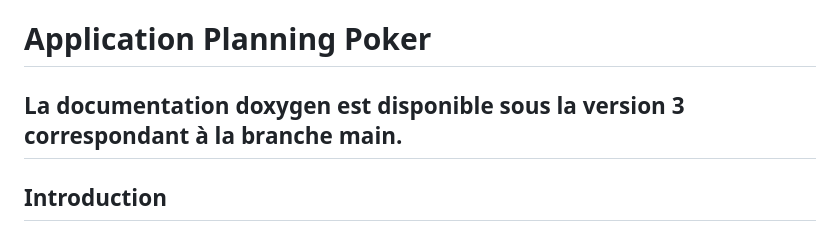
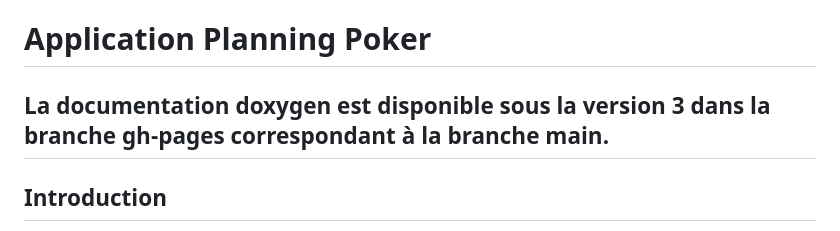
Before and after one commit to Shiroya-sha/Projet-CAPI, a Markdown page: README.md, the part around the change. Rendered like a GitHub page.

```diff
--- a/README.md
+++ b/README.md
@@ -1,6 +1,6 @@
 # Application Planning Poker
 
-## La documentation doxygen est disponible sous la version 3 correspondant à la branche main.
+## La documentation doxygen est disponible sous la version 3 dans la branche gh-pages correspondant à la branche main.
 
 ## Introduction
 L'application Planning Poker est un outil collaboratif conçu pour aider les équipes agiles à estimer la complexité et l'effort nécessaires pour réaliser les tâches d'un backlog. Cette application fonctionne sur un appareil partagé, où les membres de l'équipe se connectent à tour de rôle pour jouer leurs rôles (Product Owner (PO), Scrum Master (SM), ou votant). Elle intègre les principes clés de l'agilité, offrant une interface intuitive pour la gestion des backlogs, les votes et la facilitation des sessions.
```
